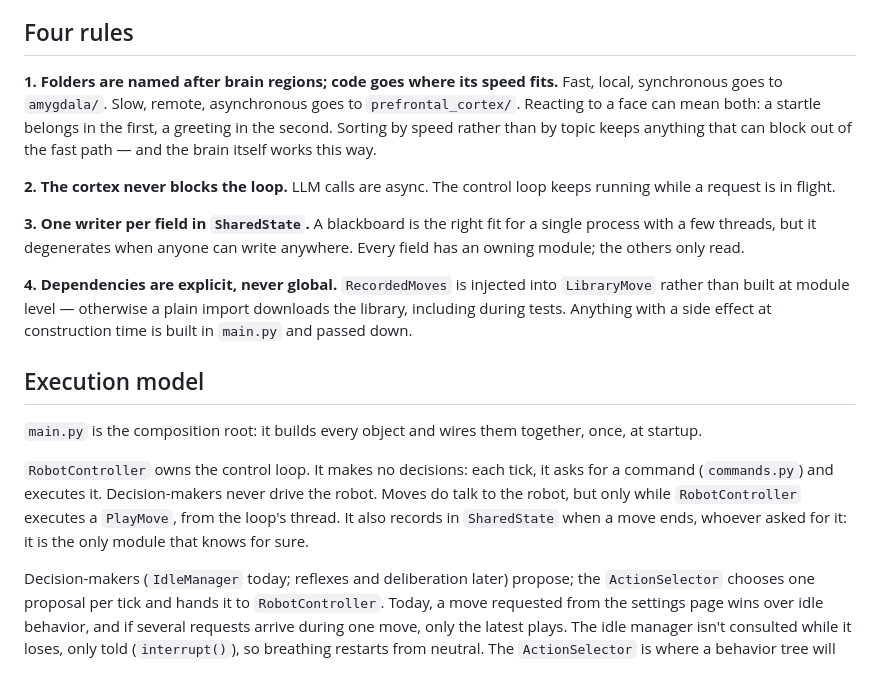
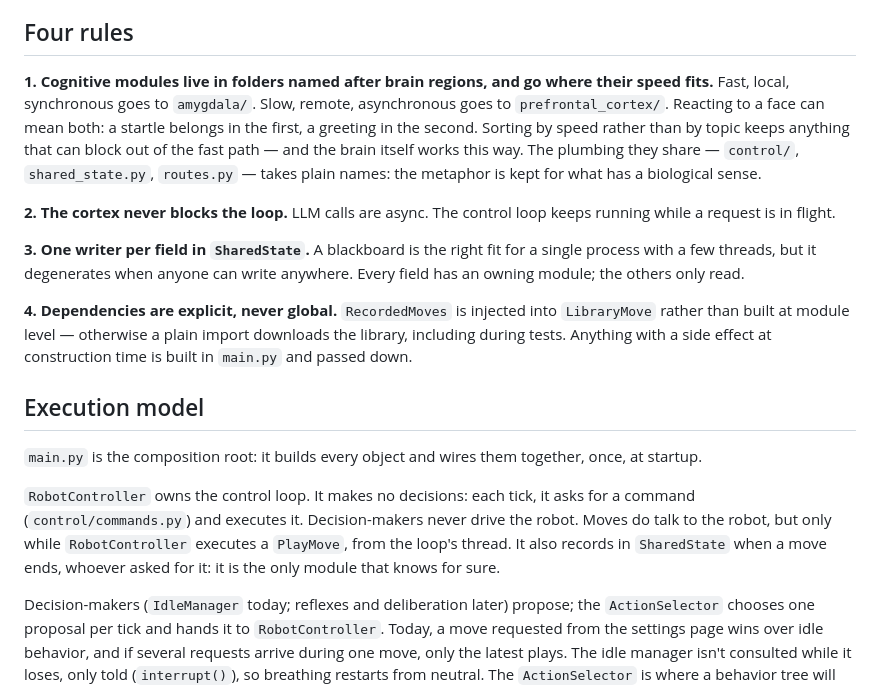
Before and after one commit to HTurlet15/reachy_alive, a Markdown page: ARCHITECTURE.md, the part around the change. Drawn GitHub-style.

```diff
--- a/ARCHITECTURE.md
+++ b/ARCHITECTURE.md
@@ -42,12 +42,15 @@ opposite of the point. Every decision below follows from this.
 
 ## Four rules
 
-**1. Folders are named after brain regions; code goes where its speed fits.**
+**1. Cognitive modules live in folders named after brain regions, and go
+where their speed fits.**
 Fast, local, synchronous goes to `amygdala/`. Slow, remote, asynchronous
 goes to `prefrontal_cortex/`. Reacting to a face can mean both: a startle
 belongs in the first, a greeting in the second. Sorting by speed rather
 than by topic keeps anything that can block out of the fast path — and the
-brain itself works this way.
+brain itself works this way. The plumbing they share — `control/`,
+`shared_state.py`, `routes.py` — takes plain names: the metaphor is kept for
+what has a biological sense.
 
 **2. The cortex never blocks the loop.**
 LLM calls are async. The control loop keeps running while a request is in
@@ -70,11 +73,11 @@ tests. Anything with a side effect at construction time is built in
 together, once, at startup.
 
 `RobotController` owns the control loop. It makes no decisions: each tick, it
-asks for a command (`commands.py`) and executes it. Decision-makers never
-drive the robot. Moves do talk to the robot, but only while `RobotController`
-executes a `PlayMove`, from the loop's thread. It also records in
-`SharedState` when a move ends, whoever asked for it: it is the only module
-that knows for sure.
+asks for a command (`control/commands.py`) and executes it. Decision-makers
+never drive the robot. Moves do talk to the robot, but only while
+`RobotController` executes a `PlayMove`, from the loop's thread. It also
+records in `SharedState` when a move ends, whoever asked for it: it is the
+only module that knows for sure.
 
 Decision-makers (`IdleManager` today; reflexes and deliberation later)
 propose; the `ActionSelector` chooses one proposal per tick and hands it to
```
Also changed, not shown: CLAUDE.md (+22 -18 lines), README.md (+17 -13 lines).
